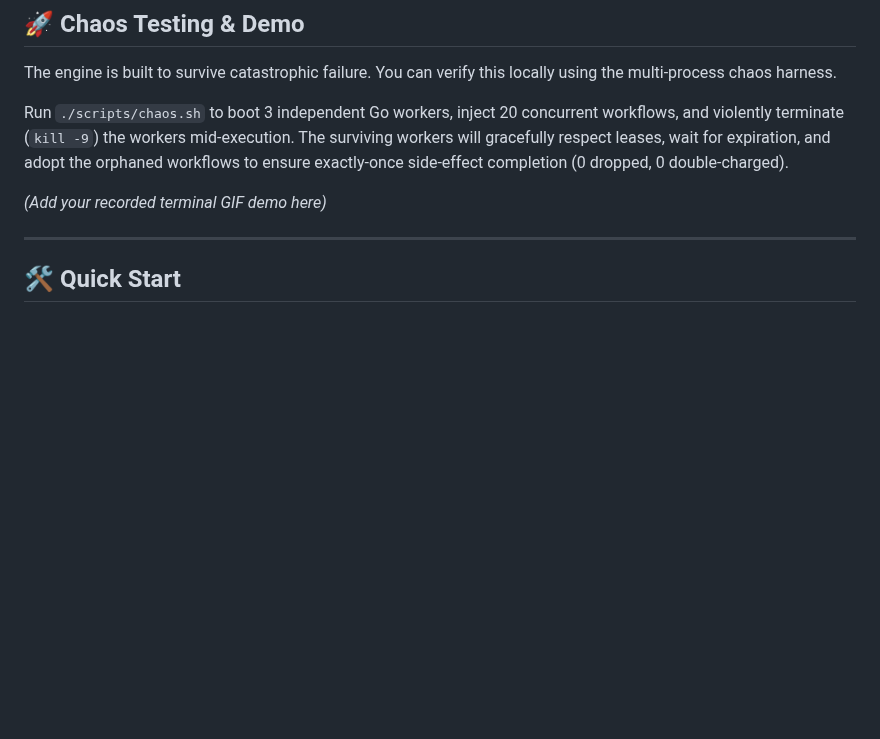
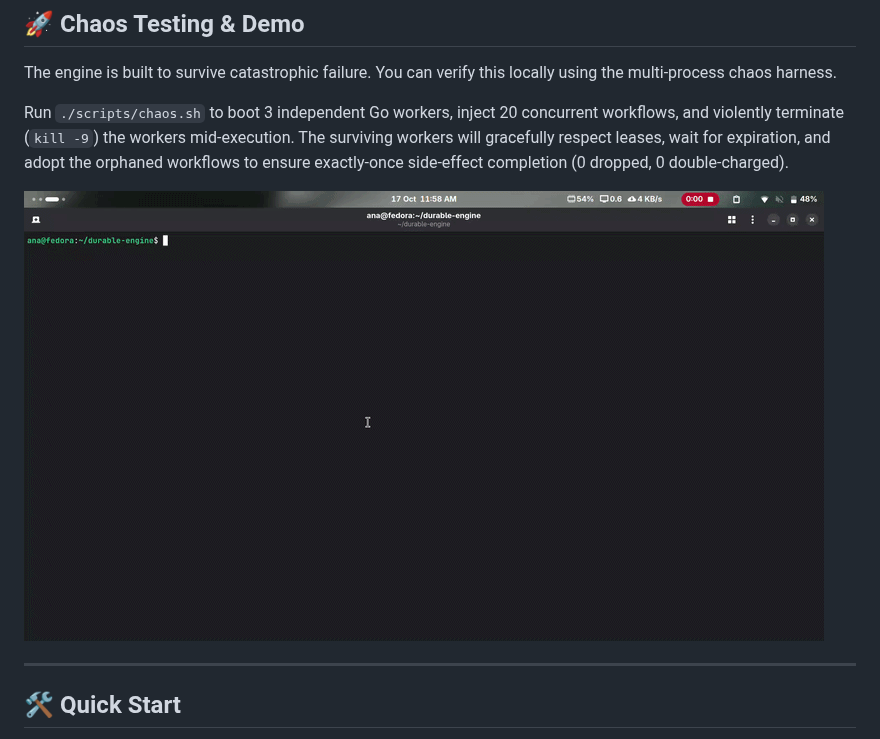
Before and after one commit to ANAXMD/durable-engine, a Markdown page: README.md, the part around one of its changes. Rendered like a GitHub page; pictures changed too: docs/chaos-demo.gif (added); blank space fills up the shorter version.

Commit message:
docs: add multi-process chaos test demo gif

```diff
--- a/README.md
+++ b/README.md
@@ -14,7 +14,7 @@ The engine is built to survive catastrophic failure. You can verify this locally
 
 Run `./scripts/chaos.sh` to boot 3 independent Go workers, inject 20 concurrent workflows, and violently terminate (`kill -9`) the workers mid-execution. The surviving workers will gracefully respect leases, wait for expiration, and adopt the orphaned workflows to ensure exactly-once side-effect completion (0 dropped, 0 double-charged).
 
-*(Add your recorded terminal GIF demo here)*
+![Chaos Test Demo](docs/chaos-demo.gif)
 
 ---
 
```
Also changed, not shown: other parts of README.md (+48 -34 lines).
